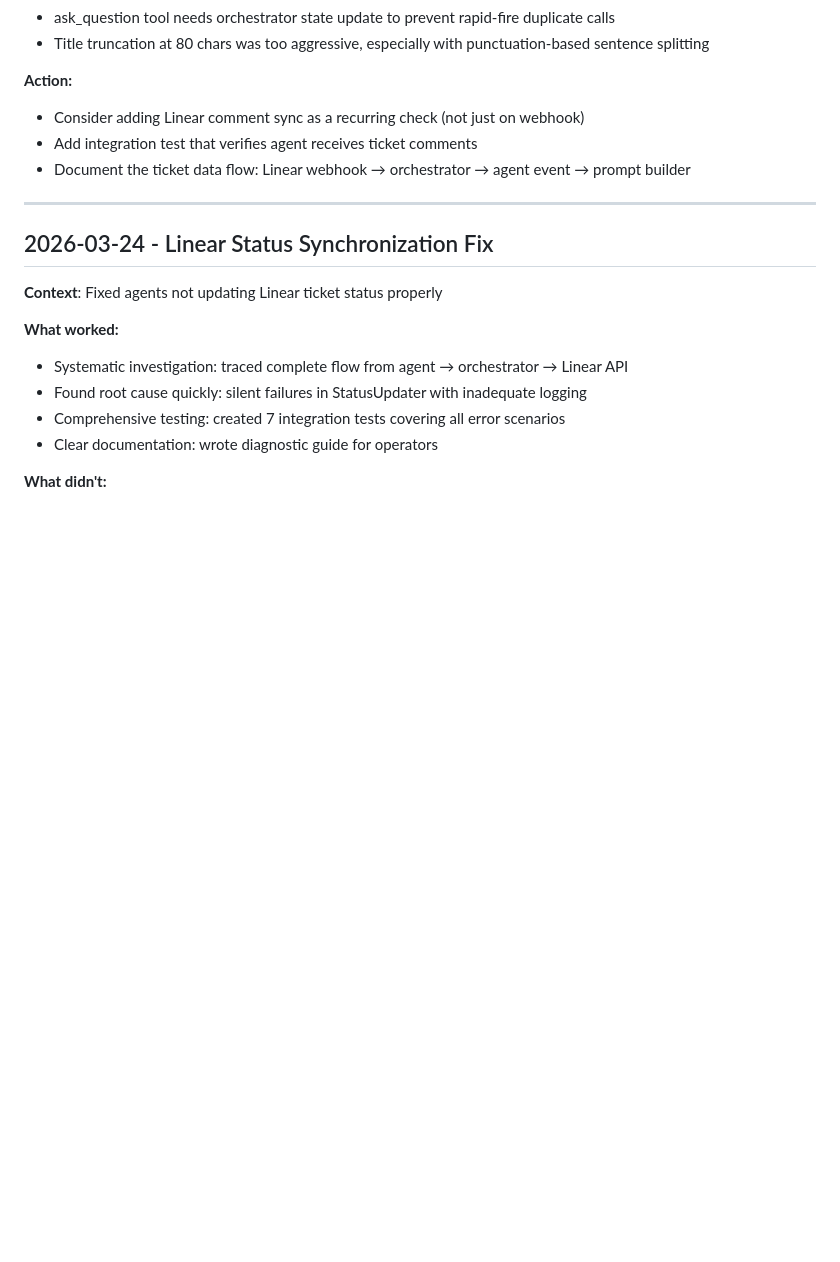
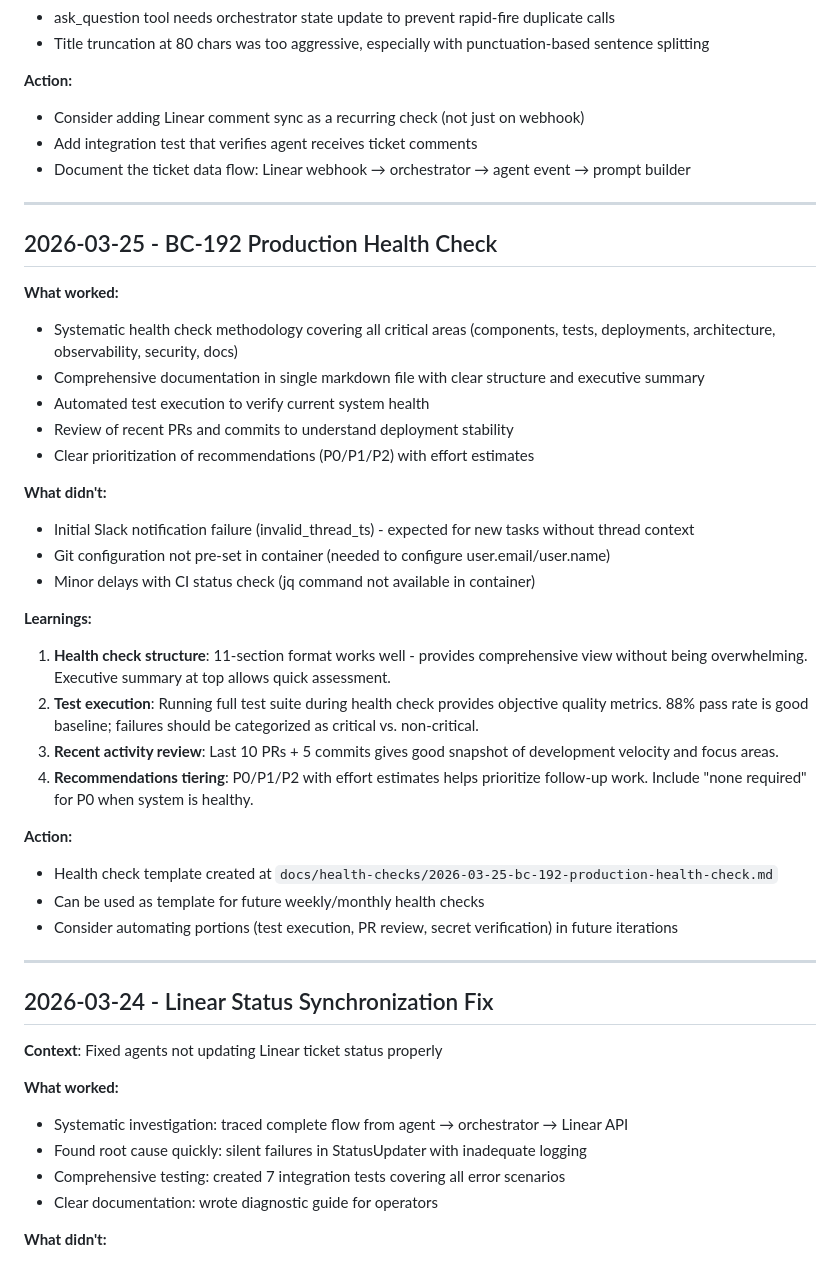
Before and after one commit to fryanpan/product-engineer, a Markdown page: docs/process/retrospective.md, the part around the change. Rendered like a GitHub page; blank space fills up the shorter version.

```diff
--- a/docs/process/retrospective.md
+++ b/docs/process/retrospective.md
@@ -664,6 +664,33 @@ When gathering context for LLM decisions, failing with clear error is better tha
 
 ---
 
+## 2026-03-25 - BC-192 Production Health Check
+
+**What worked:**
+- Systematic health check methodology covering all critical areas (components, tests, deployments, architecture, observability, security, docs)
+- Comprehensive documentation in single markdown file with clear structure and executive summary
+- Automated test execution to verify current system health
+- Review of recent PRs and commits to understand deployment stability
+- Clear prioritization of recommendations (P0/P1/P2) with effort estimates
+
+**What didn't:**
+- Initial Slack notification failure (invalid_thread_ts) - expected for new tasks without thread context
+- Git configuration not pre-set in container (needed to configure user.email/user.name)
+- Minor delays with CI status check (jq command not available in container)
+
+**Learnings:**
+1. **Health check structure**: 11-section format works well - provides comprehensive view without being overwhelming. Executive summary at top allows quick assessment.
+2. **Test execution**: Running full test suite during health check provides objective quality metrics. 88% pass rate is good baseline; failures should be categorized as critical vs. non-critical.
+3. **Recent activity review**: Last 10 PRs + 5 commits gives good snapshot of development velocity and focus areas.
+4. **Recommendations tiering**: P0/P1/P2 with effort estimates helps prioritize follow-up work. Include "none required" for P0 when system is healthy.
+
+**Action:**
+- Health check template created at `docs/health-checks/2026-03-25-bc-192-production-health-check.md`
+- Can be used as template for future weekly/monthly health checks
+- Consider automating portions (test execution, PR review, secret verification) in future iterations
+
+---
+
 ## 2026-03-24 - Linear Status Synchronization Fix
 
 **Context**: Fixed agents not updating Linear ticket status properly
```
Also changed, not shown: docs/health-checks/2026-03-25-bc-192-production-health-check.md (added, +470 -0 lines).
